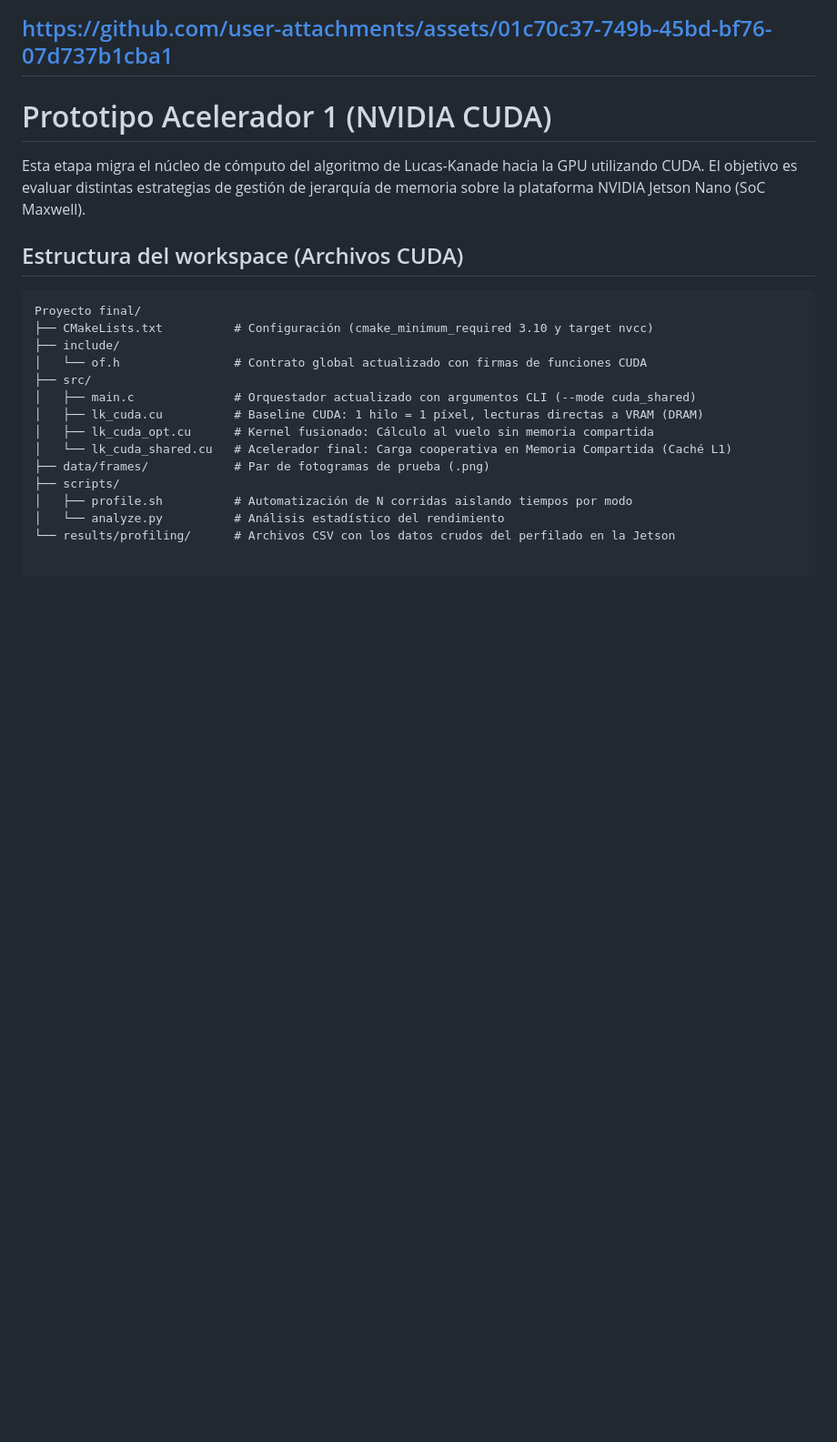
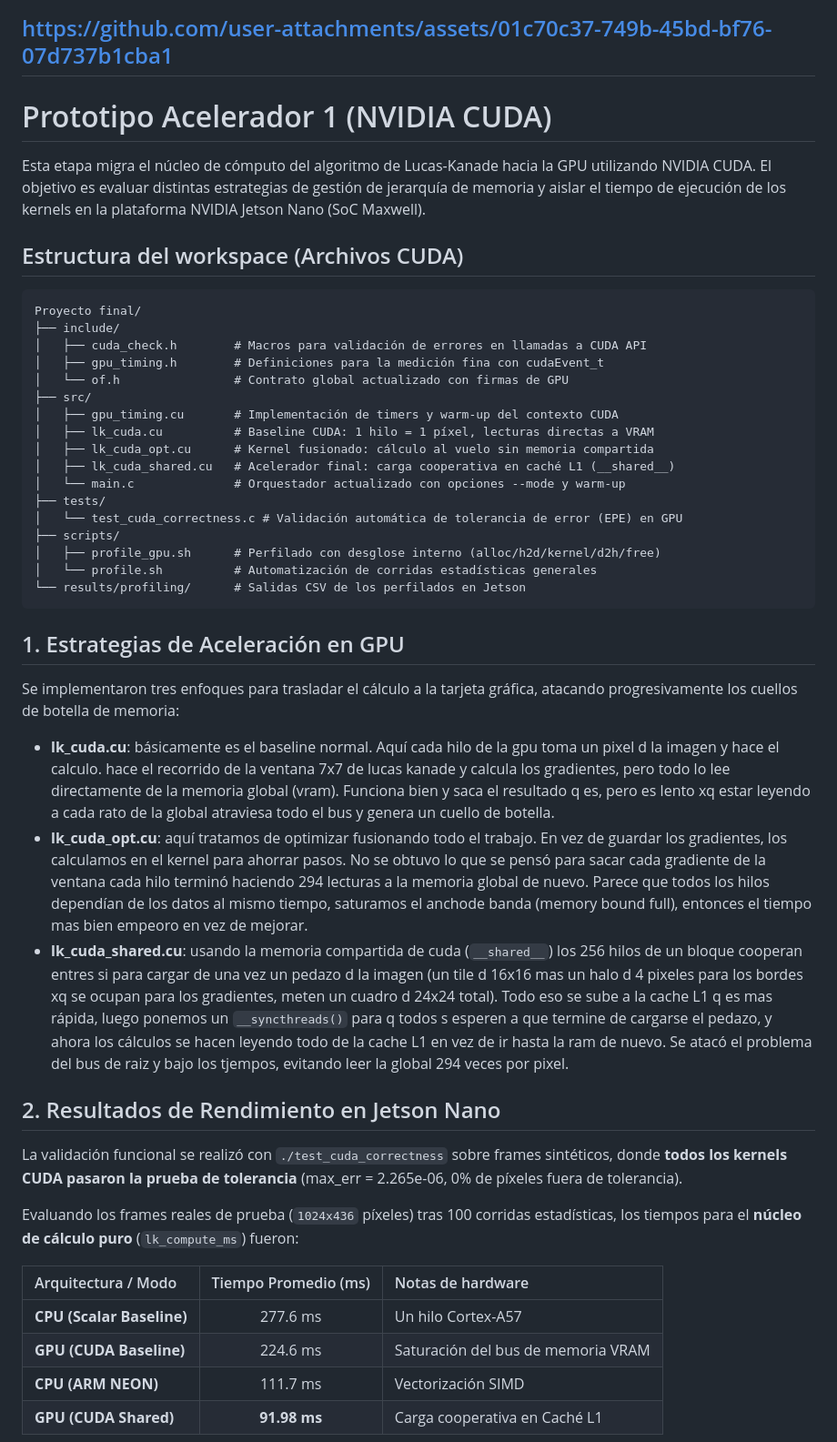
Before and after one commit to Lauritabrenes/Optical-Flow-Project-Course-Introduction-to-Heterogeneous-Computing, a Markdown page: README.md, the part around one of its changes. Shown at 91% size. GitHub-like rendering; blank space fills up the shorter version.

Commit message:
README for CUDA project details
Updated the README to enhance clarity on CUDA migration and added details for Acelerator prototype I

````diff
--- a/README.md
+++ b/README.md
@@ -110,23 +110,48 @@ https://github.com/user-attachments/assets/01c70c37-749b-45bd-bf76-07d737b1cba1
 ---
 # Prototipo Acelerador 1 (NVIDIA CUDA)
 
-Esta etapa migra el núcleo de cómputo del algoritmo de Lucas-Kanade hacia la GPU utilizando CUDA. El objetivo es evaluar distintas estrategias de gestión de jerarquía de memoria sobre la plataforma NVIDIA Jetson Nano (SoC Maxwell).
+Esta etapa migra el núcleo de cómputo del algoritmo de Lucas-Kanade hacia la GPU utilizando NVIDIA CUDA. El objetivo es evaluar distintas estrategias de gestión de jerarquía de memoria y aislar el tiempo de ejecución de los kernels en la plataforma NVIDIA Jetson Nano (SoC Maxwell).
 
 ## Estructura del workspace (Archivos CUDA)
 
 ```text
 Proyecto final/
-├── CMakeLists.txt          # Configuración (cmake_minimum_required 3.10 y target nvcc)
 ├── include/
-│   └── of.h                # Contrato global actualizado con firmas de funciones CUDA
+│   ├── cuda_check.h        # Macros para validación de errores en llamadas a CUDA API
+│   ├── gpu_timing.h        # Definiciones para la medición fina con cudaEvent_t
+│   └── of.h                # Contrato global actualizado con firmas de GPU
 ├── src/
-│   ├── main.c              # Orquestador actualizado con argumentos CLI (--mode cuda_shared)
-│   ├── lk_cuda.cu          # Baseline CUDA: 1 hilo = 1 píxel, lecturas directas a VRAM (DRAM)
-│   ├── lk_cuda_opt.cu      # Kernel fusionado: Cálculo al vuelo sin memoria compartida
-│   └── lk_cuda_shared.cu   # Acelerador final: Carga cooperativa en Memoria Compartida (Caché L1)
-├── data/frames/            # Par de fotogramas de prueba (.png)
+│   ├── gpu_timing.cu       # Implementación de timers y warm-up del contexto CUDA
+│   ├── lk_cuda.cu          # Baseline CUDA: 1 hilo = 1 píxel, lecturas directas a VRAM
+│   ├── lk_cuda_opt.cu      # Kernel fusionado: cálculo al vuelo sin memoria compartida
+│   ├── lk_cuda_shared.cu   # Acelerador final: carga cooperativa en caché L1 (__shared__)
+│   └── main.c              # Orquestador actualizado con opciones --mode y warm-up
+├── tests/
+│   └── test_cuda_correctness.c # Validación automática de tolerancia de error (EPE) en GPU
 ├── scripts/
-│   ├── profile.sh          # Automatización de N corridas aislando tiempos por modo
-│   └── analyze.py          # Análisis estadístico del rendimiento
-└── results/profiling/      # Archivos CSV con los datos crudos del perfilado en la Jetson
+│   ├── profile_gpu.sh      # Perfilado con desglose interno (alloc/h2d/kernel/d2h/free)
+│   └── profile.sh          # Automatización de corridas estadísticas generales
+└── results/profiling/      # Salidas CSV de los perfilados en Jetson
+```
 
+## 1. Estrategias de Aceleración en GPU
+
+Se implementaron tres enfoques para trasladar el cálculo a la tarjeta gráfica, atacando progresivamente los cuellos de botella de memoria:
+
+*   **lk_cuda.cu**: básicamente es el baseline normal. Aquí cada hilo de la gpu toma un pixel d la imagen y hace el calculo. hace el recorrido de la ventana 7x7 de lucas kanade y calcula los gradientes, pero todo lo lee directamente de la memoria global (vram). Funciona bien y saca el resultado q es, pero es lento xq estar leyendo a cada rato de la global atraviesa todo el bus y genera un cuello de botella.
+*   **lk_cuda_opt.cu**: aquí tratamos de optimizar fusionando todo el trabajo. En vez de guardar los gradientes, los calculamos en el kernel para ahorrar pasos. No se obtuvo lo que se pensó para sacar cada gradiente de la ventana cada hilo terminó haciendo 294 lecturas a la memoria global de nuevo. Parece que todos los hilos dependían de los datos al mismo tiempo, saturamos el anchode banda (memory bound full), entonces el tiempo mas bien empeoro en vez de mejorar.
+*   **lk_cuda_shared.cu**: usando la memoria compartida de cuda (`__shared__`) los 256 hilos de un bloque cooperan entres si para cargar de una vez un pedazo d la imagen (un tile d 16x16 mas un halo d 4 pixeles para los bordes xq se ocupan para los gradientes, meten un cuadro d 24x24 total). Todo eso se sube a la cache L1 q es mas rápida, luego ponemos un `__syncthreads()` para q todos s esperen a que termine de cargarse el pedazo, y ahora los cálculos se hacen leyendo todo de la cache L1 en vez de ir hasta la ram de nuevo. Se atacó el problema del bus de raiz y bajo los tjempos, evitando leer la global 294 veces por pixel.
+
+## 2. Resultados de Rendimiento en Jetson Nano
+
+La validación funcional se realizó con `./test_cuda_correctness` sobre frames sintéticos, donde **todos los kernels CUDA pasaron la prueba de tolerancia** (max_err = 2.265e-06, 0% de píxeles fuera de tolerancia).
+
+Evaluando los frames reales de prueba (`1024x436` píxeles) tras 100 corridas estadísticas, los tiempos para el **núcleo de cálculo puro** (`lk_compute_ms`) fueron:
+
+| Arquitectura / Modo | Tiempo Promedio (ms) | Notas de hardware |
+| :--- | :---: | :--- |
+| **CPU (Scalar Baseline)** | 277.6 ms | Un hilo Cortex-A57 |
+| **GPU (CUDA Baseline)** | 224.6 ms | Saturación del bus de memoria VRAM |
+| **CPU (ARM NEON)** | 111.7 ms | Vectorización SIMD |
+| **GPU (CUDA Shared)** | **91.98 ms** | Carga cooperativa en Caché L1 |
+
````
Also changed, not shown: other parts of README.md (+47 -0 lines).
